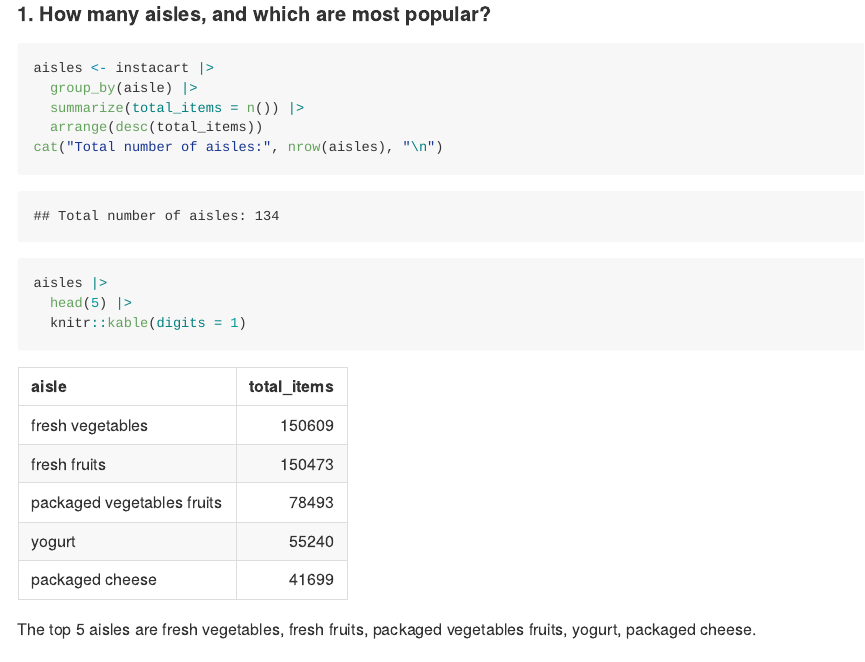
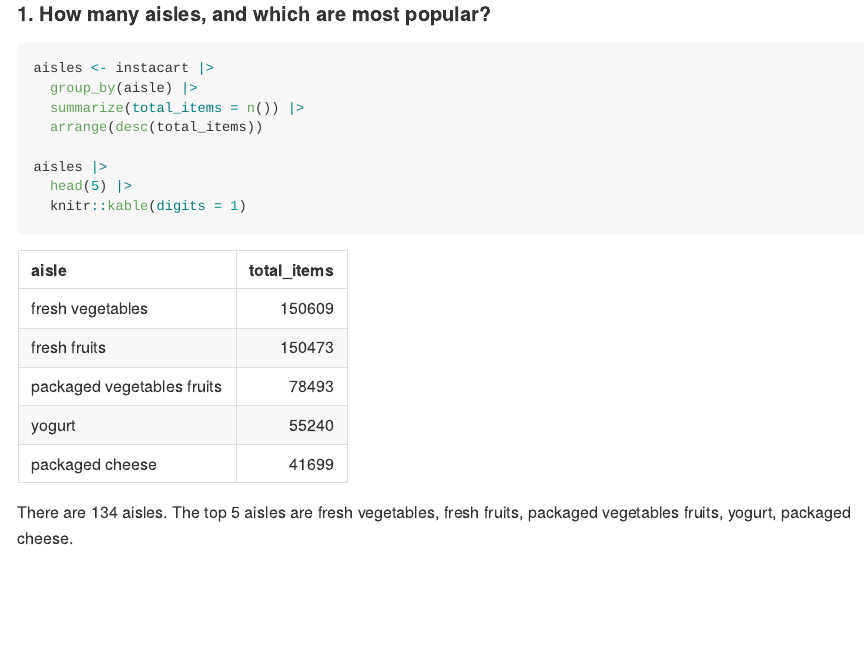
Before and after one commit to ZHAI407/p8105_hw3_bz2570, an R Markdown document (p8105_hw3_bz2570.Rmd): the page in a window 1100 px wide, from 2390 px down. The pictures show the output file p8105_hw3_bz2570.md that the author committed with the source, drawn offline in the style of GitHub; long lines of code are wrapped.

Commit message:
The revise of Problem 1

````diff
--- a/p8105_hw3_bz2570.Rmd
+++ b/p8105_hw3_bz2570.Rmd
@@ -50,13 +50,12 @@ aisles <- instacart |>
   group_by(aisle) |>
   summarize(total_items = n()) |>
   arrange(desc(total_items))
-cat("Total number of aisles:", nrow(aisles), "\n")
 
 aisles |>
   head(5) |>
   knitr::kable(digits = 1)
 ```
-The top 5 aisles are `r paste(head(aisles$aisle, 5), collapse = ", ")`. <br/>
+There are `r nrow(aisles)` aisles. The top 5 aisles are `r paste(head(aisles$aisle, 5), collapse = ", ")`. <br/>
 
 #### 2. Make a plot that shows the number of items ordered in each aisle, limiting this to aisles with more than 10000 items ordered.
 ```{r}
````
Also changed, not shown: p8105_hw3_bz2570.md.
